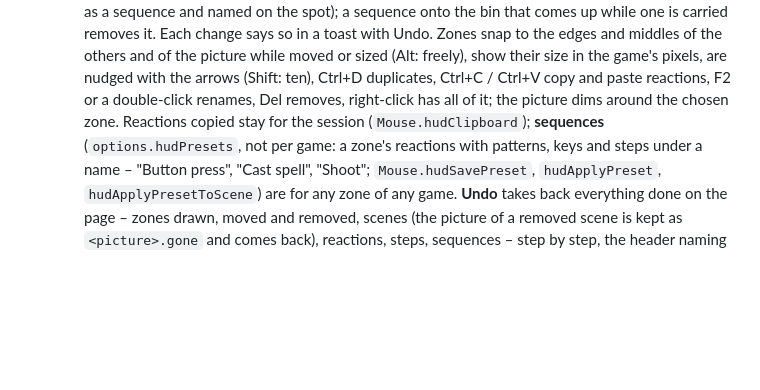
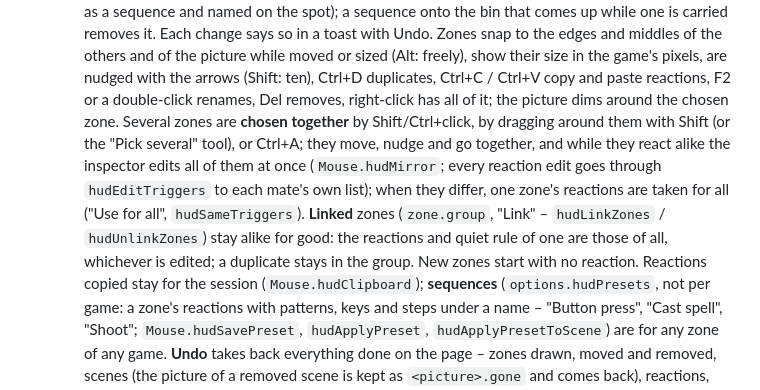
Before and after one commit to pjwriteserrors/Pshell, a Markdown page: docs/mouse.md, the part around the change. Rendered like a GitHub page; blank space fills up the shorter version.

Commit message:
docs: HUD zones chosen together and linked
Co-Authored-By: Claude Opus 5.5 <noreply@anthropic.com>

```diff
--- a/docs/mouse.md
+++ b/docs/mouse.md
@@ -313,7 +313,17 @@ Settings*), a button (*Next mouse profile*, *Switch to …*),
     in the game's pixels, are nudged with the arrows (Shift: ten), Ctrl+D
     duplicates, Ctrl+C / Ctrl+V copy and paste reactions, F2 or a
     double-click renames, Del removes, right-click has all of it; the
-    picture dims around the chosen zone. Reactions copied stay for the
+    picture dims around the chosen zone. Several zones are **chosen
+    together** by Shift/Ctrl+click, by dragging around them with Shift (or
+    the "Pick several" tool), or Ctrl+A; they move, nudge and go together,
+    and while they react alike the inspector edits all of them at once
+    (`Mouse.hudMirror`; every reaction edit goes through `hudEditTriggers`
+    to each mate's own list); when they differ, one zone's reactions are
+    taken for all ("Use for all", `hudSameTriggers`). **Linked** zones
+    (`zone.group`, "Link" – `hudLinkZones` / `hudUnlinkZones`) stay alike
+    for good: the reactions and quiet rule of one are those of all,
+    whichever is edited; a duplicate stays in the group. New zones start
+    with no reaction. Reactions copied stay for the
     session (`Mouse.hudClipboard`); **sequences** (`options.hudPresets`, not
     per game: a zone's reactions with patterns, keys and steps under a
     name – "Button press", "Cast spell", "Shoot"; `Mouse.hudSavePreset`,
```
